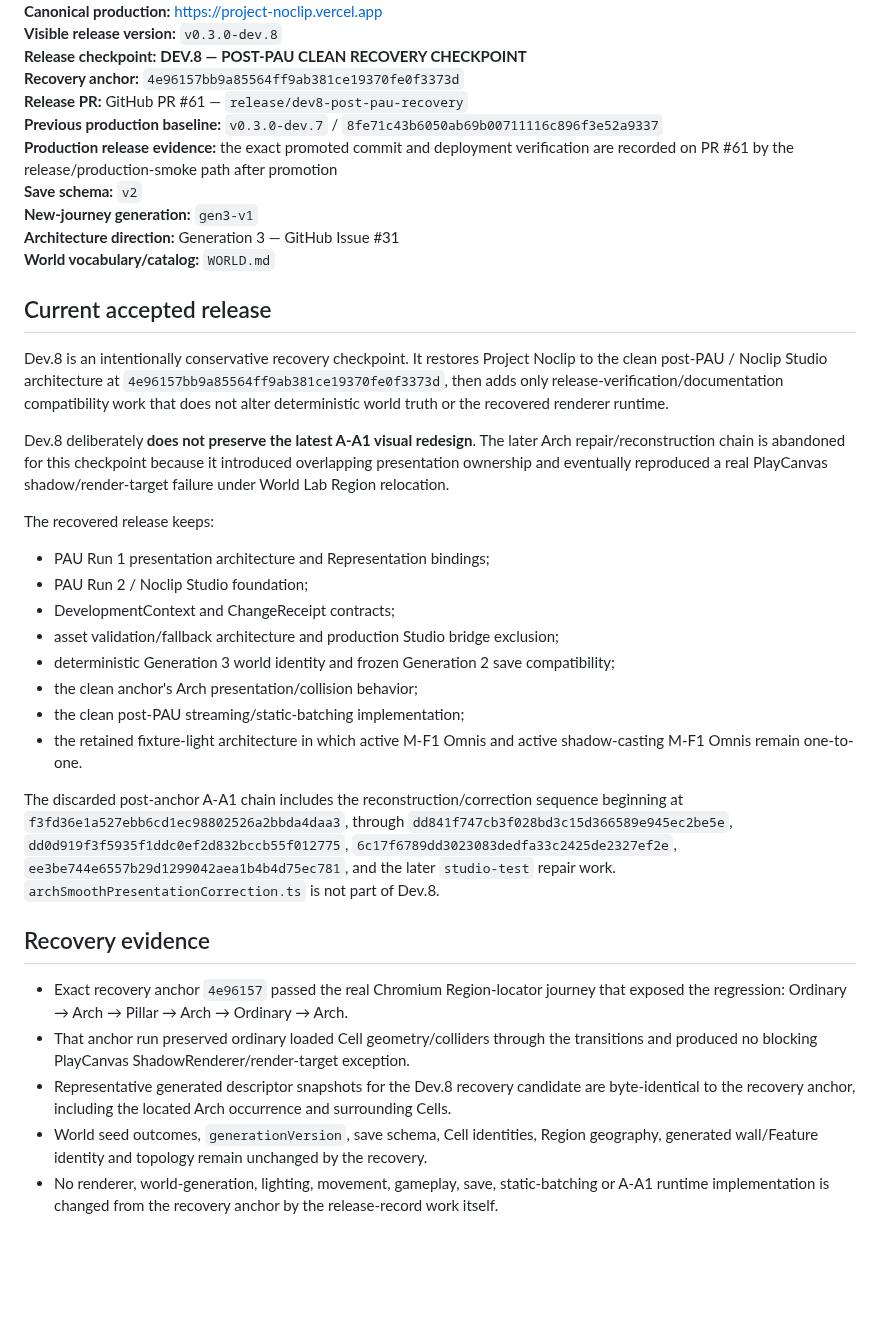
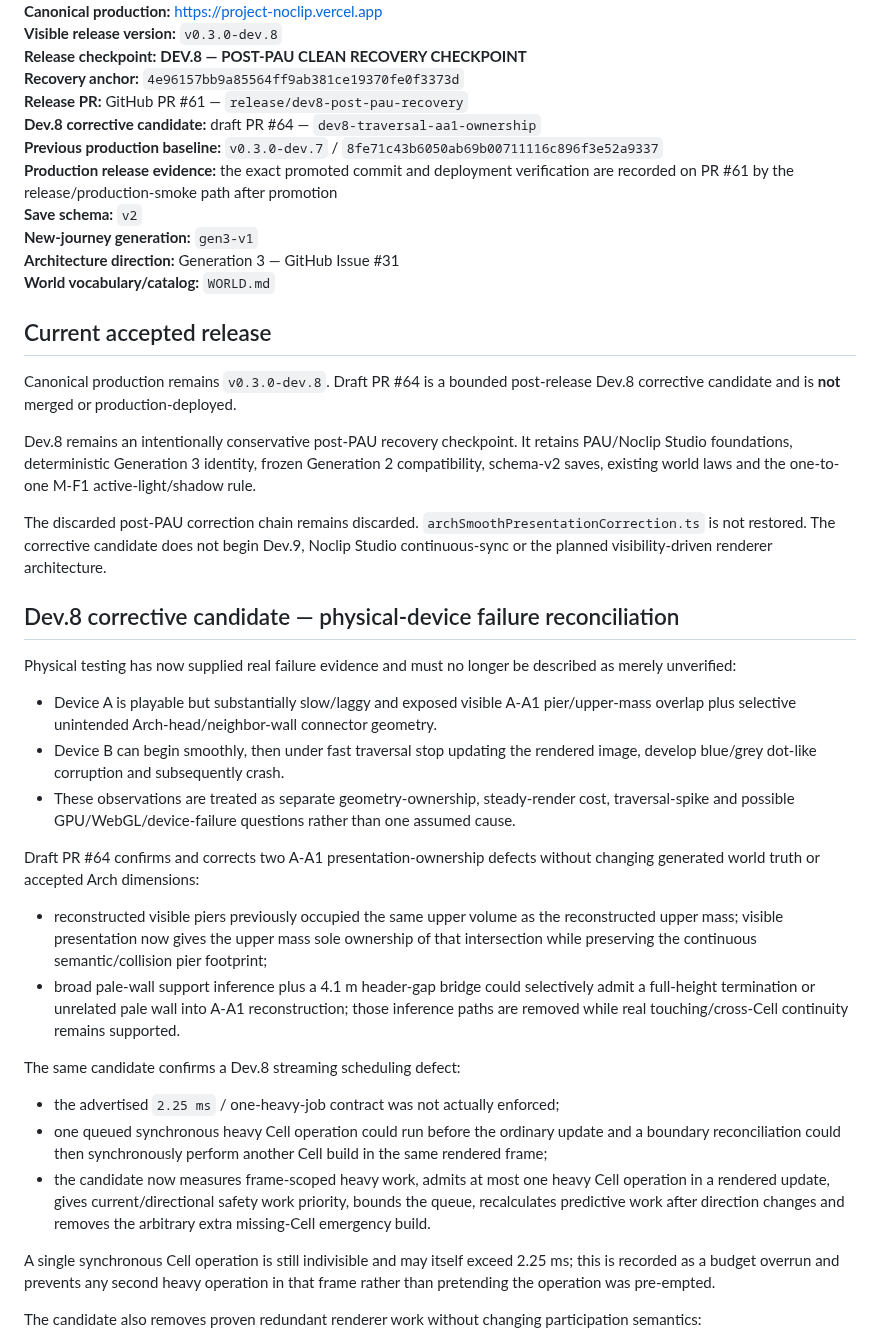
Before and after one commit to xash-mind/Project-Noclip, a Markdown page: STATUS.md, the part around one of its changes. GitHub-like rendering; blank space fills up the shorter version.

Commit message:
Reconcile Dev.8 corrective candidate and physical-device evidence

```diff
--- a/STATUS.md
+++ b/STATUS.md
@@ -6,6 +6,7 @@
 **Release checkpoint:** **DEV.8 — POST-PAU CLEAN RECOVERY CHECKPOINT**
 **Recovery anchor:** `4e96157bb9a85564ff9ab381ce19370fe0f3373d`
 **Release PR:** GitHub PR #61 — `release/dev8-post-pau-recovery`
+**Dev.8 corrective candidate:** draft PR #64 — `dev8-traversal-aa1-ownership`
 **Previous production baseline:** `v0.3.0-dev.7` / `8fe71c43b6050ab69b00711116c896f3e52a9337`
 **Production release evidence:** the exact promoted commit and deployment verification are recorded on PR #61 by the release/production-smoke path after promotion
 **Save schema:** `v2`
@@ -15,27 +16,32 @@
 
 ## Current accepted release
 
-Dev.8 is an intentionally conservative recovery checkpoint. It restores Project Noclip to the clean post-PAU / Noclip Studio architecture at `4e96157bb9a85564ff9ab381ce19370fe0f3373d`, then adds only release-verification/documentation compatibility work that does not alter deterministic world truth or the recovered renderer runtime.
+Canonical production remains `v0.3.0-dev.8`. Draft PR #64 is a bounded post-release Dev.8 corrective candidate and is **not** merged or production-deployed.
 
-Dev.8 deliberately **does not preserve the latest A-A1 visual redesign**. The later Arch repair/reconstruction chain is abandoned for this checkpoint because it introduced overlapping presentation ownership and eventually reproduced a real PlayCanvas shadow/render-target failure under World Lab Region relocation.
+Dev.8 remains an intentionally conservative post-PAU recovery checkpoint. It retains PAU/Noclip Studio foundations, deterministic Generation 3 identity, frozen Generation 2 compatibility, schema-v2 saves, existing world laws and the one-to-one M-F1 active-light/shadow rule.
 
-The recovered release keeps:
+The discarded post-PAU correction chain remains discarded. `archSmoothPresentationCorrection.ts` is not restored. The corrective candidate does not begin Dev.9, Noclip Studio continuous-sync or the planned visibility-driven renderer architecture.
 
-- PAU Run 1 presentation architecture and Representation bindings;
-- PAU Run 2 / Noclip Studio foundation;
-- DevelopmentContext and ChangeReceipt contracts;
-- asset validation/fallback architecture and production Studio bridge exclusion;
-- deterministic Generation 3 world identity and frozen Generation 2 save compatibility;
-- the clean anchor's Arch presentation/collision behavior;
-- the clean post-PAU streaming/static-batching implementation;
-- the retained fixture-light architecture in which active M-F1 Omnis and active shadow-casting M-F1 Omnis remain one-to-one.
+## Dev.8 corrective candidate — physical-device failure reconciliation
 
-The discarded post-anchor A-A1 chain includes the reconstruction/correction sequence beginning at `f3fd36e1a527ebb6cd1ec98802526a2bbda4daa3`, through `dd841f747cb3f028bd3c15d366589e945ec2be5e`, `dd0d919f3f5935f1ddc0ef2d832bccb55f012775`, `6c17f6789dd3023083dedfa33c2425de2327ef2e`, `ee3be744e6557b29d1299042aea1b4b4d75ec781`, and the later `studio-test` repair work. `archSmoothPresentationCorrection.ts` is not part of Dev.8.
+Physical testing has now supplied real failure evidence and must no longer be described as merely unverified:
 
-## Recovery evidence
+- Device A is playable but substantially slow/laggy and exposed visible A-A1 pier/upper-mass overlap plus selective unintended Arch-head/neighbor-wall connector geometry.
+- Device B can begin smoothly, then under fast traversal stop updating the rendered image, develop blue/grey dot-like corruption and subsequently crash.
+- These observations are treated as separate geometry-ownership, steady-render cost, traversal-spike and possible GPU/WebGL/device-failure questions rather than one assumed cause.
 
-- Exact recovery anchor `4e96157` passed the real Chromium Region-locator journey that exposed the regression: Ordinary → Arch → Pillar → Arch → Ordinary → Arch.
-- That anchor run preserved ordinary loaded Cell geometry/colliders through the transitions and produced no blocking PlayCanvas ShadowRenderer/render-target exception.
-- Representative generated descriptor snapshots for the Dev.8 recovery candidate are byte-identical to the recovery anchor, including the located Arch occurrence and surrounding Cells.
-- World seed outcomes, `generationVersion`, save schema, Cell identities, Region geography, generated wall/Feature identity and topology remain unchanged by the recovery.
-- No renderer, world-generation, lighting, movement, gameplay, save, static-batching or A-A1 runtime implementation is changed from the recovery anchor by the release-record work itself.
+Draft PR #64 confirms and corrects two A-A1 presentation-ownership defects without changing generated world truth or accepted Arch dimensions:
+
+- reconstructed visible piers previously occupied the same upper volume as the reconstructed upper mass; visible presentation now gives the upper mass sole ownership of that intersection while preserving the continuous semantic/collision pier footprint;
+- broad pale-wall support inference plus a 4.1 m header-gap bridge could selectively admit a full-height termination or unrelated pale wall into A-A1 reconstruction; those inference paths are removed while real touching/cross-Cell continuity remains supported.
+
+The same candidate confirms a Dev.8 streaming scheduling defect:
+
+- the advertised `2.25 ms` / one-heavy-job contract was not actually enforced;
+- one queued synchronous heavy Cell operation could run before the ordinary update and a boundary reconciliation could then synchronously perform another Cell build in the same rendered frame;
+- the candidate now measures frame-scoped heavy work, admits at most one heavy Cell operation in a rendered update, gives current/directional safety work priority, bounds the queue, recalculates predictive work after direction changes and removes the arbitrary extra missing-Cell emergency build.
+
+A single synchronous Cell operation is still indivisible and may itself exceed 2.25 ms; this is recorded as a budget overrun and prevents any second heavy operation in that frame rather than pretending the operation was pre-empted.
+
+The candidate also removes proven redundant renderer work without changing participation semantics:
+
```
Also changed, not shown: other parts of STATUS.md (+32 -11 lines).
